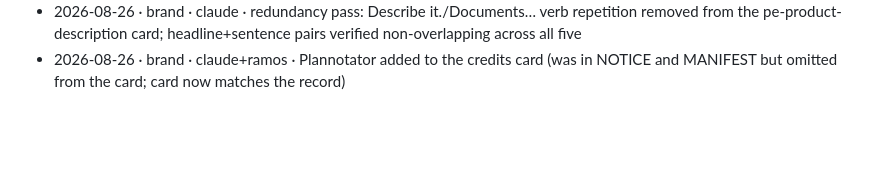
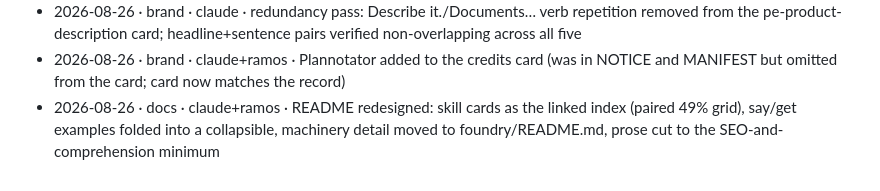
Before and after one commit to backnotprop/product-engineering, a Markdown page: foundry/LOG.md, the part around the change. GitHub-like rendering; blank space fills up the shorter version.

```diff
--- a/foundry/LOG.md
+++ b/foundry/LOG.md
@@ -149,3 +149,4 @@ manual events. Never edit or delete existing lines.
 - 2026-08-26 · brand · claude · scope correction: the de-slogan pass overreached — the approved verb headlines (Design it. / Build it. / Judge it.) were replaced without instruction; restored. Sentence fixes stand. DESIGN.md records the boundary: headlines are the chosen voice, the writing bar governs sentences
 - 2026-08-26 · brand · claude · redundancy pass: Describe it./Documents… verb repetition removed from the pe-product-description card; headline+sentence pairs verified non-overlapping across all five
 - 2026-08-26 · brand · claude+ramos · Plannotator added to the credits card (was in NOTICE and MANIFEST but omitted from the card; card now matches the record)
+- 2026-08-26 · docs · claude+ramos · README redesigned: skill cards as the linked index (paired 49% grid), say/get examples folded into a collapsible, machinery detail moved to foundry/README.md, prose cut to the SEO-and-comprehension minimum
```
Also changed, not shown: README.md (+49 -86 lines), foundry/README.md (added, +45 -0 lines).
